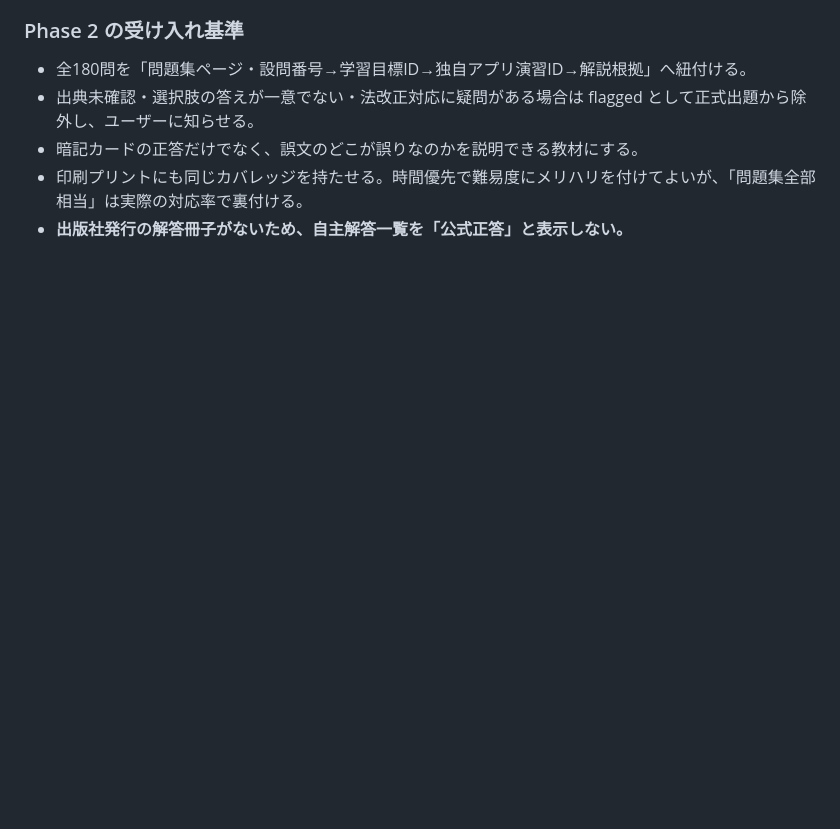
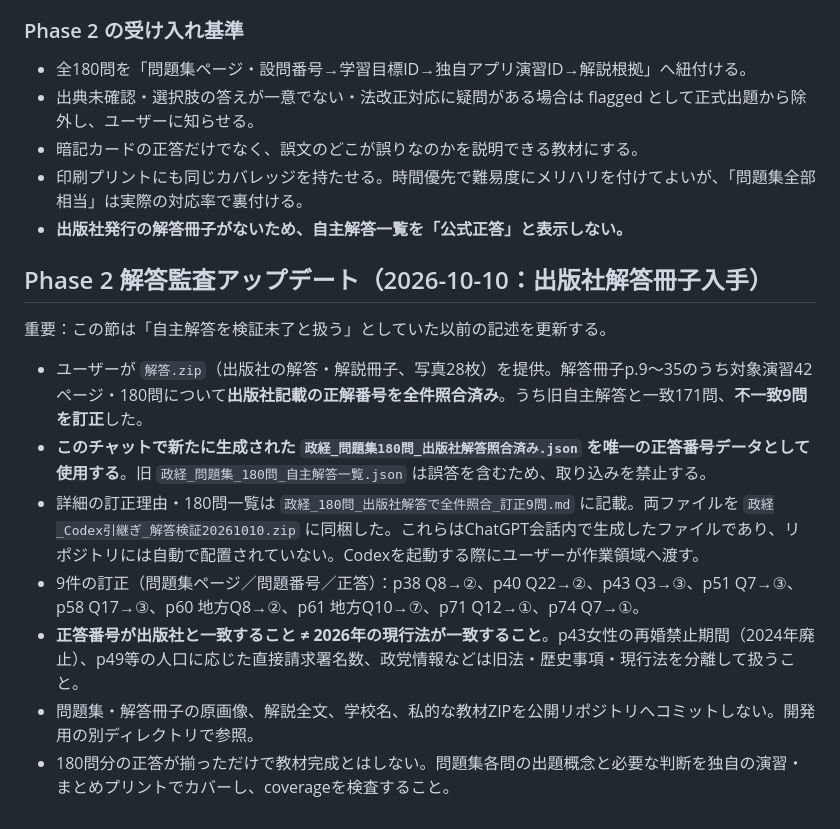
Before and after one commit to NeuralEquation/memorization, a Markdown page: CODEX_TASK_2026-10.md, the part around the change. Drawn GitHub-style; blank space fills up the shorter version.

Commit message:
docs: align Codex task with publisher-verified 180-answer audit (9 corrections)

```diff
--- a/CODEX_TASK_2026-10.md
+++ b/CODEX_TASK_2026-10.md
@@ -55,3 +55,14 @@
 - 暗記カードの正答だけでなく、誤文のどこが誤りなのかを説明できる教材にする。
 - 印刷プリントにも同じカバレッジを持たせる。時間優先で難易度にメリハリを付けてよいが、「問題集全部相当」は実際の対応率で裏付ける。
 - **出版社発行の解答冊子がないため、自主解答一覧を「公式正答」と表示しない。**
+
+
+## Phase 2 解答監査アップデート（2026-10-10：出版社解答冊子入手）
+重要：この節は「自主解答を検証未了と扱う」としていた以前の記述を更新する。
+- ユーザーが `解答.zip`（出版社の解答・解説冊子、写真28枚）を提供。解答冊子p.9～35のうち対象演習42ページ・180問について**出版社記載の正解番号を全件照合済み**。うち旧自主解答と一致171問、**不一致9問を訂正**した。
+- **このチャットで新たに生成された `政経_問題集180問_出版社解答照合済み.json` を唯一の正答番号データとして使用する**。旧 `政経_問題集_180問_自主解答一覧.json` は誤答を含むため、取り込みを禁止する。
+- 詳細の訂正理由・180問一覧は `政経_180問_出版社解答で全件照合_訂正9問.md` に記載。両ファイルを `政経_Codex引継ぎ_解答検証20261010.zip` に同梱した。これらはChatGPT会話内で生成したファイルであり、リポジトリには自動で配置されていない。Codexを起動する際にユーザーが作業領域へ渡す。
+- 9件の訂正（問題集ページ／問題番号／正答）：p38 Q8→②、p40 Q22→②、p43 Q3→③、p51 Q7→③、p58 Q17→③、p60 地方Q8→②、p61 地方Q10→⑦、p71 Q12→①、p74 Q7→①。
+- **正答番号が出版社と一致すること ≠ 2026年の現行法が一致すること**。p43女性の再婚禁止期間（2024年廃止）、p49等の人口に応じた直接請求署名数、政党情報などは旧法・歴史事項・現行法を分離して扱うこと。
+- 問題集・解答冊子の原画像、解説全文、学校名、私的な教材ZIPを公開リポジトリへコミットしない。開発用の別ディレクトリで参照。
+- 180問分の正答が揃っただけで教材完成とはしない。問題集各問の出題概念と必要な判断を独自の演習・まとめプリントでカバーし、coverageを検査すること。
```
